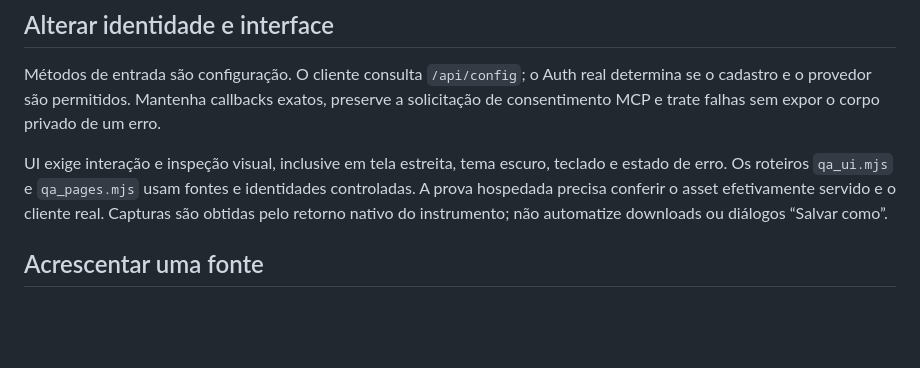
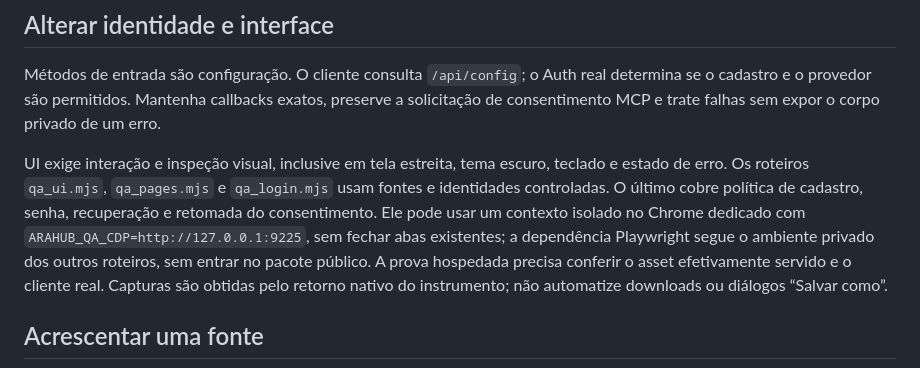
Before and after one commit to fabio-ara/AraHub, a Markdown page: docs/guia-do-desenvolvedor.md, the part around the change. Rendered like a GitHub page; blank space fills up the shorter version.

```diff
--- a/docs/guia-do-desenvolvedor.md
+++ b/docs/guia-do-desenvolvedor.md
@@ -80,8 +80,12 @@ exatos, preserve a solicitação de consentimento MCP e trate falhas sem expor o
 corpo privado de um erro.
 
 UI exige interação e inspeção visual, inclusive em tela estreita, tema escuro,
-teclado e estado de erro. Os roteiros `qa_ui.mjs` e `qa_pages.mjs` usam fontes e
-identidades controladas. A prova hospedada precisa conferir o asset efetivamente
+teclado e estado de erro. Os roteiros `qa_ui.mjs`, `qa_pages.mjs` e `qa_login.mjs`
+usam fontes e identidades controladas. O último cobre política de cadastro,
+senha, recuperação e retomada do consentimento. Ele pode usar um contexto
+isolado no Chrome dedicado com `ARAHUB_QA_CDP=http://127.0.0.1:9225`, sem fechar
+abas existentes; a dependência Playwright segue o ambiente privado dos outros
+roteiros, sem entrar no pacote público. A prova hospedada precisa conferir o asset efetivamente
 servido e o cliente real. Capturas são obtidas pelo retorno nativo do instrumento;
 não automatize downloads ou diálogos “Salvar como”.
 
```
Also changed, not shown: STATUS.md (+83 -50 lines).
